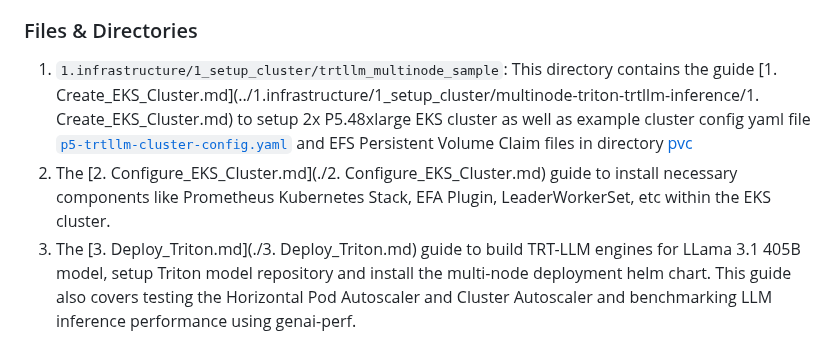
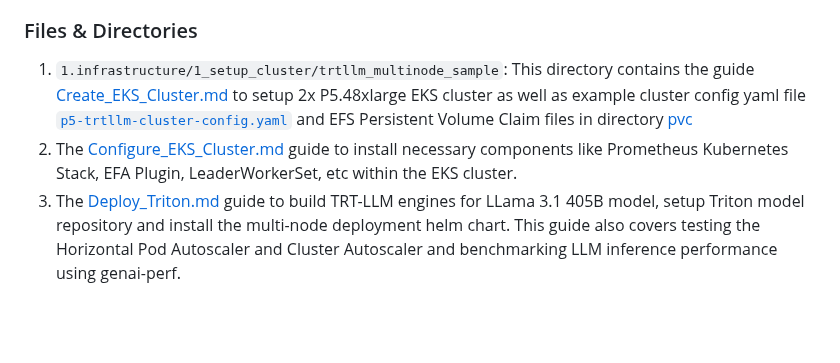
Before and after one commit to aws-samples/awsome-inference, a Markdown page: 2.projects/README.md, the part around the change. Drawn GitHub-style; blank space fills up the shorter version.

Commit message:
update links

```diff
--- a/2.projects/README.md
+++ b/2.projects/README.md
@@ -48,6 +48,6 @@ This project aims to reduce the effort required to set up optimized inference wo
 This example shows how to use K8s LeaderWorketSet for multi-node deployment of LLama 3.1 405B model across P5 instances using NVIDIA Triton and NVIDIA TRT-LLM on EKS (Amazon Elastic Kubernetes Service) with support for autoscaling. This includes instructions for installing LeaderWorkerSet, building custom image to enable features like EFA, Helm chart and associated Python script. This deployment flow uses NVIDIA TensorRT-LLM as the inference engine and NVIDIA Triton Inference Server as the model server.
 
 ### Files & Directories
-1. `1.infrastructure/1_setup_cluster/trtllm_multinode_sample`: This directory contains the guide [1. Create_EKS_Cluster.md](../1.infrastructure/1_setup_cluster/multinode-triton-trtllm-inference/1. Create_EKS_Cluster.md) to setup 2x P5.48xlarge EKS cluster as well as example cluster config yaml file [`p5-trtllm-cluster-config.yaml`](/1.infrastructure/1_setup_cluster/multinode-triton-trtllm-inference/p5-trtllm-cluster-config.yaml) and EFS Persistent Volume Claim files in directory [pvc](../1.infrastructure/1_setup_cluster/multinode-triton-trtllm-inference/pvc)
-2. The [2. Configure_EKS_Cluster.md](./2. Configure_EKS_Cluster.md) guide to install necessary components like Prometheus Kubernetes Stack, EFA Plugin, LeaderWorkerSet, etc within the EKS cluster.
-3. The [3. Deploy_Triton.md](./3. Deploy_Triton.md) guide to build TRT-LLM engines for LLama 3.1 405B model, setup Triton model repository and install the multi-node deployment helm chart. This guide also covers testing the Horizontal Pod Autoscaler and Cluster Autoscaler and benchmarking LLM inference performance using genai-perf.
+1. `1.infrastructure/1_setup_cluster/trtllm_multinode_sample`: This directory contains the guide [Create_EKS_Cluster.md](/1.infrastructure/1_setup_cluster/multinode-triton-trtllm-inference/Create_EKS_Cluster.md) to setup 2x P5.48xlarge EKS cluster as well as example cluster config yaml file [`p5-trtllm-cluster-config.yaml`](/1.infrastructure/1_setup_cluster/multinode-triton-trtllm-inference/p5-trtllm-cluster-config.yaml) and EFS Persistent Volume Claim files in directory [pvc](/1.infrastructure/1_setup_cluster/multinode-triton-trtllm-inference/pvc)
+2. The [Configure_EKS_Cluster.md](./Configure_EKS_Cluster.md) guide to install necessary components like Prometheus Kubernetes Stack, EFA Plugin, LeaderWorkerSet, etc within the EKS cluster.
+3. The [Deploy_Triton.md](./Deploy_Triton.md) guide to build TRT-LLM engines for LLama 3.1 405B model, setup Triton model repository and install the multi-node deployment helm chart. This guide also covers testing the Horizontal Pod Autoscaler and Cluster Autoscaler and benchmarking LLM inference performance using genai-perf.
```
